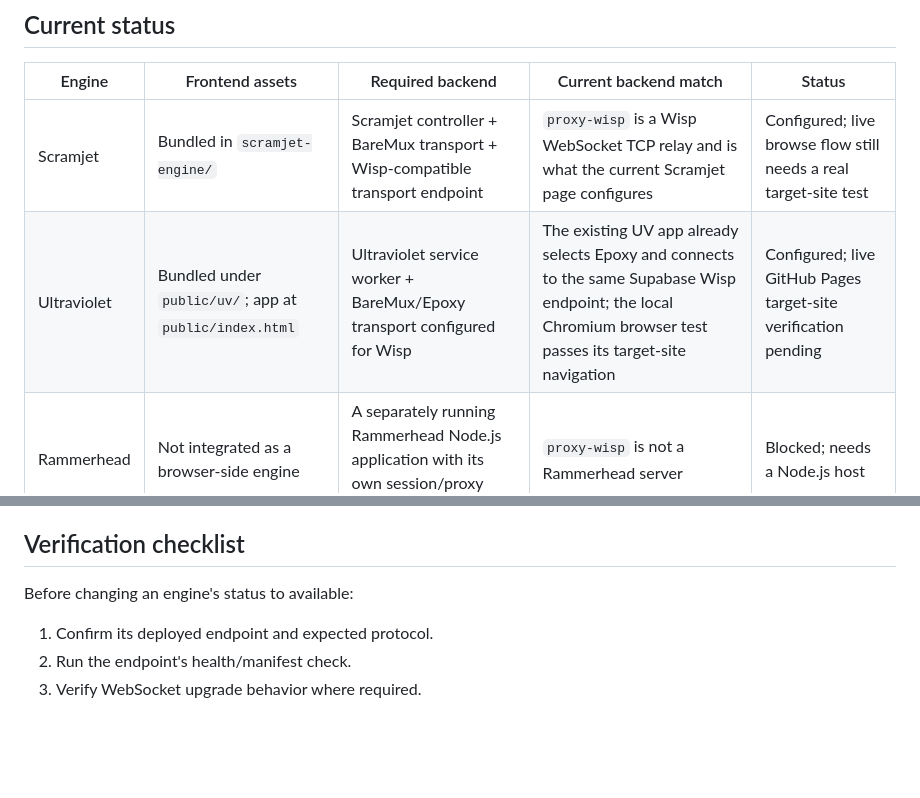
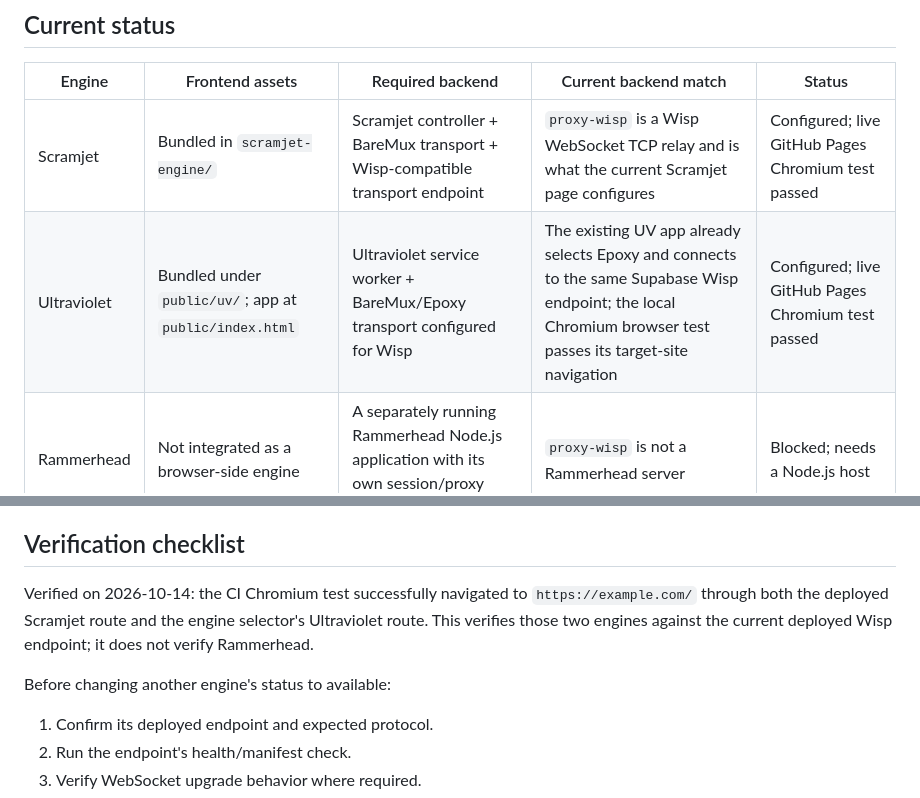
Before and after one commit to idkeman/Proxy, a Markdown page: ENGINE_COMPATIBILITY.md, 2 parts joined by grey strips. GitHub-like rendering; blank space fills up the shorter version.

Commit message:
Record successful live Scramjet and Ultraviolet browser tests

```diff
--- a/ENGINE_COMPATIBILITY.md
+++ b/ENGINE_COMPATIBILITY.md
@@ -6,8 +6,8 @@ This repository intentionally does not report an engine as available merely beca
 
 | Engine | Frontend assets | Required backend | Current backend match | Status |
 | --- | --- | --- | --- | --- |
-| Scramjet | Bundled in `scramjet-engine/` | Scramjet controller + BareMux transport + Wisp-compatible transport endpoint | `proxy-wisp` is a Wisp WebSocket TCP relay and is what the current Scramjet page configures | Configured; live browse flow still needs a real target-site test |
-| Ultraviolet | Bundled under `public/uv/`; app at `public/index.html` | Ultraviolet service worker + BareMux/Epoxy transport configured for Wisp | The existing UV app already selects Epoxy and connects to the same Supabase Wisp endpoint; the local Chromium browser test passes its target-site navigation | Configured; live GitHub Pages target-site verification pending |
+| Scramjet | Bundled in `scramjet-engine/` | Scramjet controller + BareMux transport + Wisp-compatible transport endpoint | `proxy-wisp` is a Wisp WebSocket TCP relay and is what the current Scramjet page configures | Configured; live GitHub Pages Chromium test passed |
+| Ultraviolet | Bundled under `public/uv/`; app at `public/index.html` | Ultraviolet service worker + BareMux/Epoxy transport configured for Wisp | The existing UV app already selects Epoxy and connects to the same Supabase Wisp endpoint; the local Chromium browser test passes its target-site navigation | Configured; live GitHub Pages Chromium test passed |
 | Rammerhead | Not integrated as a browser-side engine | A separately running Rammerhead Node.js application with its own session/proxy routes | `proxy-wisp` is not a Rammerhead server | Blocked; needs a Node.js host |
 
 ## Free-tier deployment implications
@@ -23,7 +23,9 @@ The homepage keeps one destination input and all existing preset options. The en
 
 ## Verification checklist
 
-Before changing an engine's status to available:
+Verified on 2026-10-14: the CI Chromium test successfully navigated to `https://example.com/` through both the deployed Scramjet route and the engine selector's Ultraviolet route. This verifies those two engines against the current deployed Wisp endpoint; it does not verify Rammerhead.
+
+Before changing another engine's status to available:
 
 1. Confirm its deployed endpoint and expected protocol.
 2. Run the endpoint's health/manifest check.
```
